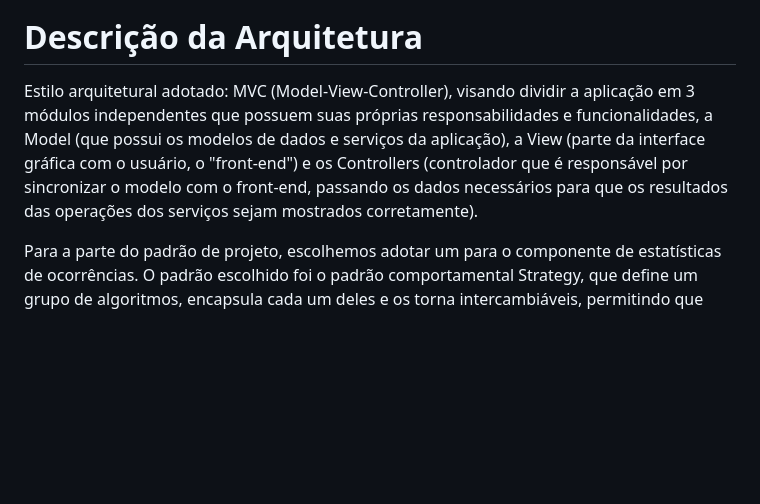
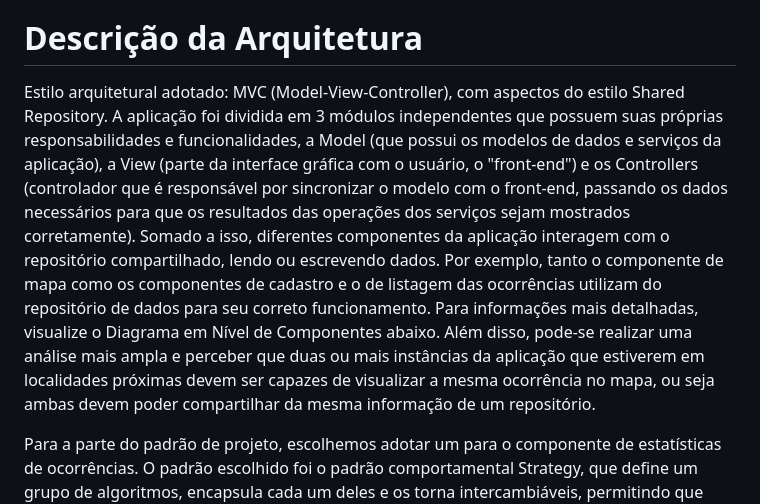
Before and after one commit to JoaoVictorPataro/ProjetoMC426, a Markdown page: README.md, the part around the change. Rendered like a GitHub page; blank space fills up the shorter version.

Commit message:
update adopted architectural style in README.md

```diff
--- a/README.md
+++ b/README.md
@@ -12,7 +12,7 @@ O projeto em questão tem como objetivo fazer um sistema de consulta sobre os da
 
 
 # Descrição da Arquitetura
-Estilo arquitetural adotado: MVC (Model-View-Controller), visando dividir a aplicação em 3 módulos independentes que possuem suas próprias responsabilidades e funcionalidades, a Model (que possui os modelos de dados e serviços da aplicação), a View (parte da interface gráfica com o usuário, o "front-end") e os Controllers (controlador que é responsável por sincronizar o modelo com o front-end, passando os dados necessários para que os resultados das operações dos serviços sejam mostrados corretamente).
+Estilo arquitetural adotado: MVC (Model-View-Controller), com aspectos do estilo Shared Repository. A aplicação foi dividida em 3 módulos independentes que possuem suas próprias responsabilidades e funcionalidades, a Model (que possui os modelos de dados e serviços da aplicação), a View (parte da interface gráfica com o usuário, o "front-end") e os Controllers (controlador que é responsável por sincronizar o modelo com o front-end, passando os dados necessários para que os resultados das operações dos serviços sejam mostrados corretamente). Somado a isso, diferentes componentes da aplicação interagem com o repositório compartilhado, lendo ou escrevendo dados. Por exemplo, tanto o componente de mapa como os componentes de cadastro e o de listagem das ocorrências utilizam do repositório de dados para seu correto funcionamento. Para informações mais detalhadas, visualize o Diagrama em Nível de Componentes abaixo. Além disso, pode-se realizar uma análise mais ampla e perceber que duas ou mais instâncias da aplicação que estiverem em localidades próximas devem ser capazes de visualizar a mesma ocorrência no mapa, ou seja ambas devem poder compartilhar da mesma informação de um repositório.
 
 Para a parte do padrão de projeto, escolhemos adotar um para o componente de estatísticas de ocorrências. O padrão escolhido foi o padrão comportamental Strategy, que define um grupo de algoritmos, encapsula cada um deles e os torna intercambiáveis, permitindo que eles variem independentemente das classes que irão utilizá-los e compartimentando as responsabilidades. No nosso caso, teremos querys para puxar os dados de ocorrências de acordo com os filtros escolhidos pelo usuário. Podemos criar uma interface chamada Estatistica que contém o método ObterEstatistica e executá-lo em uma classe específica apenas para executar querys, e implementamos as querys específicas por filtragem (teríamos uma classe para cada tipo de filtragem, cada qual possuirá seus próprios métodos para criar a query de acordo com os dados escolhidos pelo usuário). Com isso, conseguimos que a classe de executar querys não seja alterada caso surja um novo filtro, já que ela não depende dos filtros, apenas da abstração, deixando um caminho mais fácil para evoluirmos com a aplicação.
 
```
